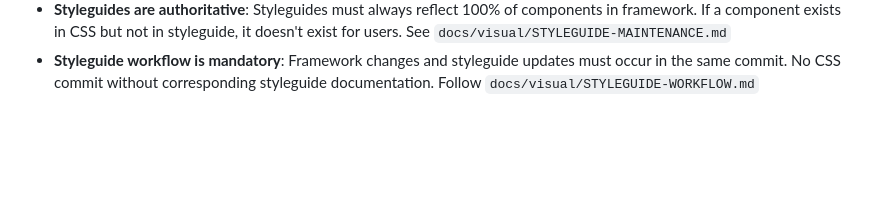
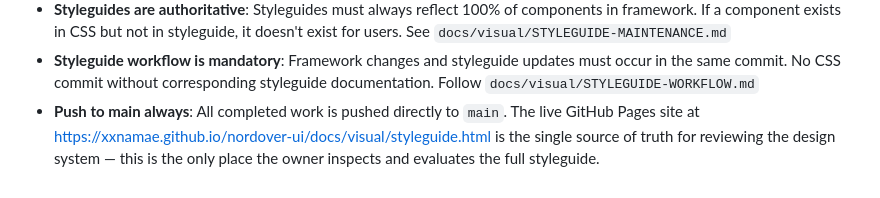
Before and after one commit to xxnamae/nordover-ui, a Markdown page: CLAUDE.md, the part around the change. GitHub-like rendering; blank space fills up the shorter version.

Commit message:
docs(claude): add push-to-main and live styleguide URL as system rules
All completed work goes directly to main. The GitHub Pages URL is the
single source of truth for design system review.

https://claude.ai/code/session_011Fm3VWggTtbPYAUZbCMCDg

```diff
--- a/CLAUDE.md
+++ b/CLAUDE.md
@@ -55,3 +55,4 @@ Keep in the private `xxnamae/notater` repository:
 - **No styleguide chrome in shippable CSS**: `components-*.css` must contain only framework building blocks. Styleguide-only classes (`.doc-*`, `.swatch*`, `.chip*`, `.props-table`, doc-pattern blocks) live in `docs/visual/styleguide-chrome.css`.
 - **Styleguides are authoritative**: Styleguides must always reflect 100% of components in framework. If a component exists in CSS but not in styleguide, it doesn't exist for users. See `docs/visual/STYLEGUIDE-MAINTENANCE.md`
 - **Styleguide workflow is mandatory**: Framework changes and styleguide updates must occur in the same commit. No CSS commit without corresponding styleguide documentation. Follow `docs/visual/STYLEGUIDE-WORKFLOW.md`
+- **Push to main always**: All completed work is pushed directly to `main`. The live GitHub Pages site at https://xxnamae.github.io/nordover-ui/docs/visual/styleguide.html is the single source of truth for reviewing the design system — this is the only place the owner inspects and evaluates the full styleguide.
```
